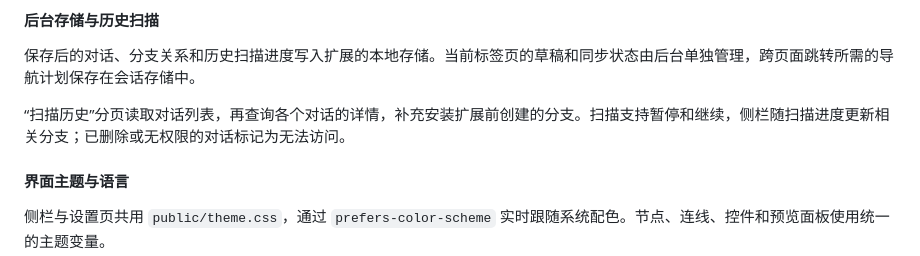
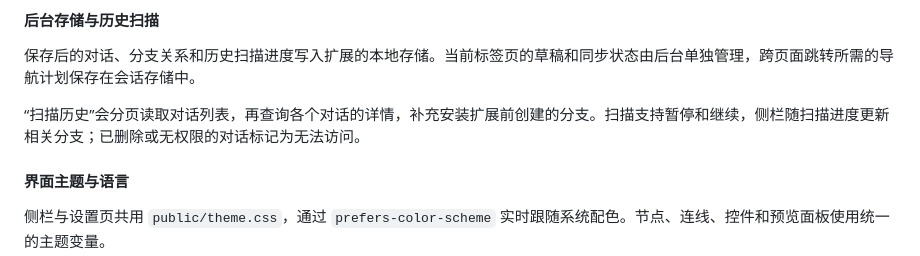
Before and after one commit to agent-max-agent/ChatGraph, a Markdown page: DESIGN.md, the part around the change. Drawn GitHub-style.

```diff
--- a/DESIGN.md
+++ b/DESIGN.md
@@ -60,7 +60,7 @@ ChatGraph 用树状图展示当前对话及相关分支，让用户查看不同
 
 保存后的对话、分支关系和历史扫描进度写入扩展的本地存储。当前标签页的草稿和同步状态由后台单独管理，跨页面跳转所需的导航计划保存在会话存储中。
 
-“扫描历史”分页读取对话列表，再查询各个对话的详情，补充安装扩展前创建的分支。扫描支持暂停和继续，侧栏随扫描进度更新相关分支；已删除或无权限的对话标记为无法访问。
+“扫描历史”会分页读取对话列表，再查询各个对话的详情，补充安装扩展前创建的分支。扫描支持暂停和继续，侧栏随扫描进度更新相关分支；已删除或无权限的对话标记为无法访问。
 
 #### 界面主题与语言
 
```
